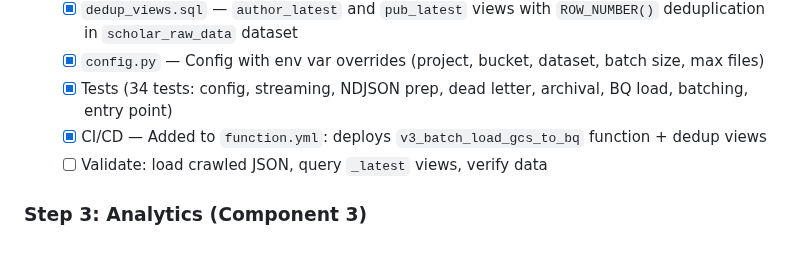
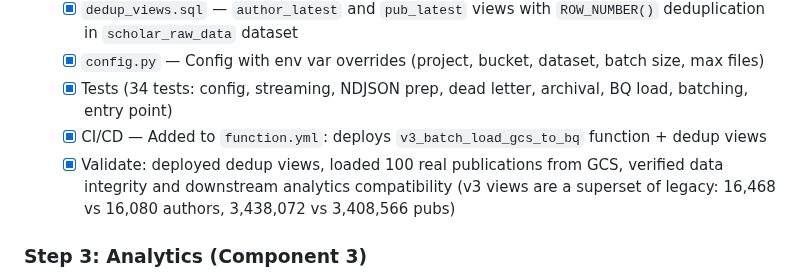
Before and after one commit to ipeirotis-org/scholar_v2, a Markdown page: TASKS.md, the part around the change. GitHub-like rendering; blank space fills up the shorter version.

Commit message:
Mark ingestion pipeline validated against real data
Deployed dedup views and ran v3 batch load against 100 real publication
files from GCS. Verified:
- author_latest: 16,468 unique authors (superset of legacy 16,080)
- pub_latest: 3,438,072 unique pubs (superset of legacy 3,408,566)
- All 100 files loaded, archived, no dead-letter
- JSON extraction compatible with all downstream analytics views

https://claude.ai/code/session_013jfyUvZePDZxdozPf7TqpT

```diff
--- a/TASKS.md
+++ b/TASKS.md
@@ -33,7 +33,7 @@ We are rebuilding the system from scratch in `v3/` with clean component boundari
   - [x] `config.py` — Config with env var overrides (project, bucket, dataset, batch size, max files)
   - [x] Tests (34 tests: config, streaming, NDJSON prep, dead letter, archival, BQ load, batching, entry point)
   - [x] CI/CD — Added to `function.yml`: deploys `v3_batch_load_gcs_to_bq` function + dedup views
-  - [ ] Validate: load crawled JSON, query `_latest` views, verify data
+  - [x] Validate: deployed dedup views, loaded 100 real publications from GCS, verified data integrity and downstream analytics compatibility (v3 views are a superset of legacy: 16,468 vs 16,080 authors, 3,438,072 vs 3,408,566 pubs)
 
 ### Step 3: Analytics (Component 3)
 
```
